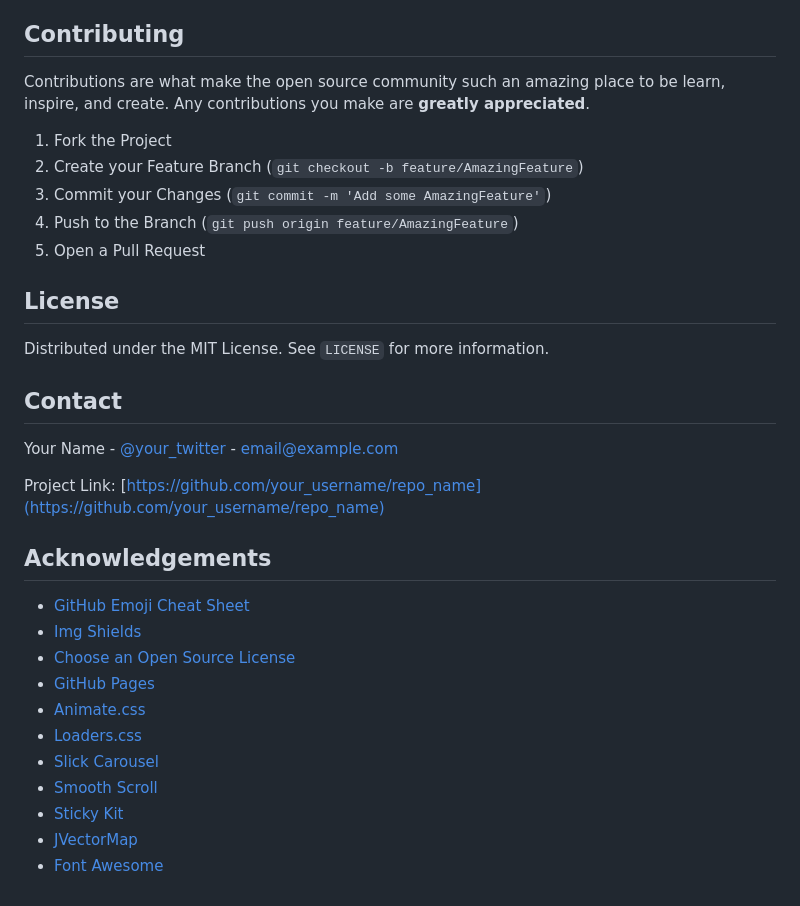
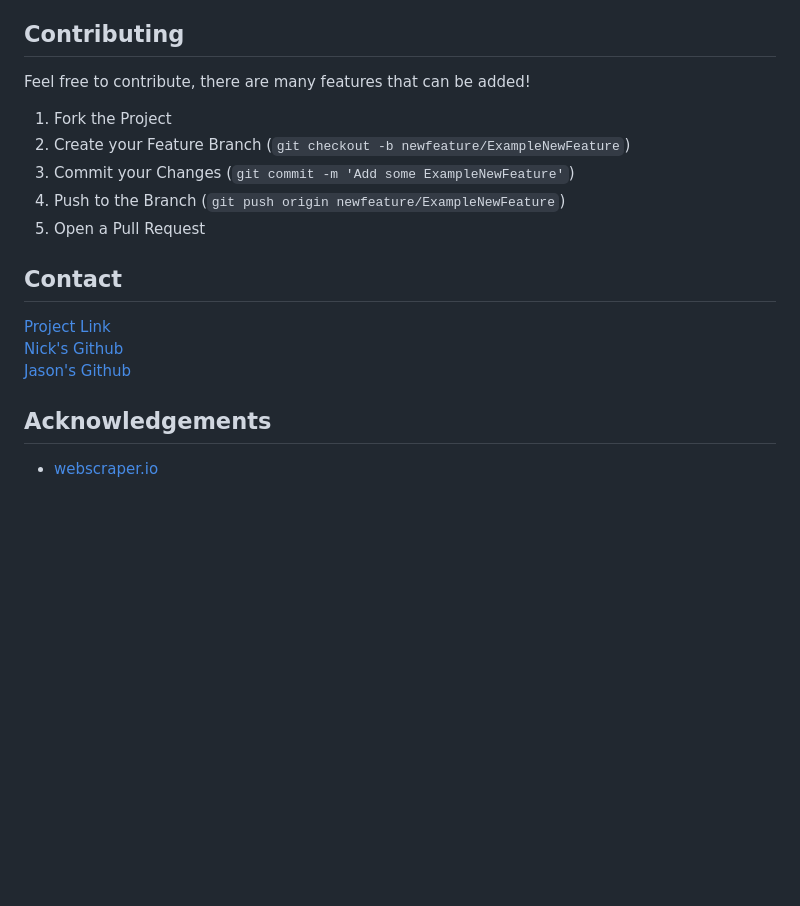
Before and after one commit to nickordoodle/Linkedin-Top-Post-Analyzer, a Markdown page: README.md, the part around the change printed below. Rendered like a GitHub page; blank space fills up the shorter version.

```diff
--- a/README.md
+++ b/README.md
@@ -96,48 +61,32 @@ See the [open issues](https://github.com/othneildrew/Best-README-Template/issues
 <!-- CONTRIBUTING -->
 ## Contributing
 
-Contributions are what make the open source community such an amazing place to be learn, inspire, and create. Any contributions you make are **greatly appreciated**.
+Feel free to contribute, there are many features that can be added!
 
 1. Fork the Project
-2. Create your Feature Branch (`git checkout -b feature/AmazingFeature`)
-3. Commit your Changes (`git commit -m 'Add some AmazingFeature'`)
-4. Push to the Branch (`git push origin feature/AmazingFeature`)
+2. Create your Feature Branch (`git checkout -b newfeature/ExampleNewFeature`)
+3. Commit your Changes (`git commit -m 'Add some ExampleNewFeature'`)
+4. Push to the Branch (`git push origin newfeature/ExampleNewFeature`)
 5. Open a Pull Request
-
-
-
-<!-- LICENSE -->
-## License
-
-Distributed under the MIT License. See `LICENSE` for more information.
-
 
 
 <!-- CONTACT -->
 ## Contact
 
-Your Name - [@your_twitter](https://twitter.com/your_username) - email@example.com
-
-Project Link: [https://github.com/your_username/repo_name](https://github.com/your_username/repo_name)
-
-
+[Project Link](https://github.com/nscherer30/Linkedin-Top-Post-Analyzer)
+<br>
+[Nick's Github](https://github.com/nscherer30)
+<br>
+[Jason's Github](https://github.com/jasonlightmanjohn)
+<br>
 
 <!-- ACKNOWLEDGEMENTS -->
 ## Acknowledgements
-* [GitHub Emoji Cheat Sheet](https://www.webpagefx.com/tools/emoji-cheat-sheet)
-* [Img Shields](https://shields.io)
-* [Choose an Open Source License](https://choosealicense.com)
-* [GitHub Pages](https://pages.github.com)
-* [Animate.css](https://daneden.github.io/animate.css)
-* [Loaders.css](https://connoratherton.com/loaders)
-* [Slick Carousel](https://kenwheeler.github.io/slick)
-* [Smooth Scroll](https://github.com/cferdinandi/smooth-scroll)
-* [Sticky Kit](http://leafo.net/sticky-kit)
-* [JVectorMap](http://jvectormap.com)
-* [Font Awesome](https://fontawesome.com)
+* [webscraper.io](https://webscraper.io/)
 
 
 
 
 [linkedin-url-nick]: https://www.linkedin.com/in/nicholas-scherer/
 [product-screenshot]: resources/linkedin-analyzer-usage-diagram.png
+[csv-format]: resources/linkedin-analyzer-csv-format.png
```
Also changed, not shown: other parts of README.md (+25 -60 lines), resources/linkedin-analyzer-csv-format.png (added).
